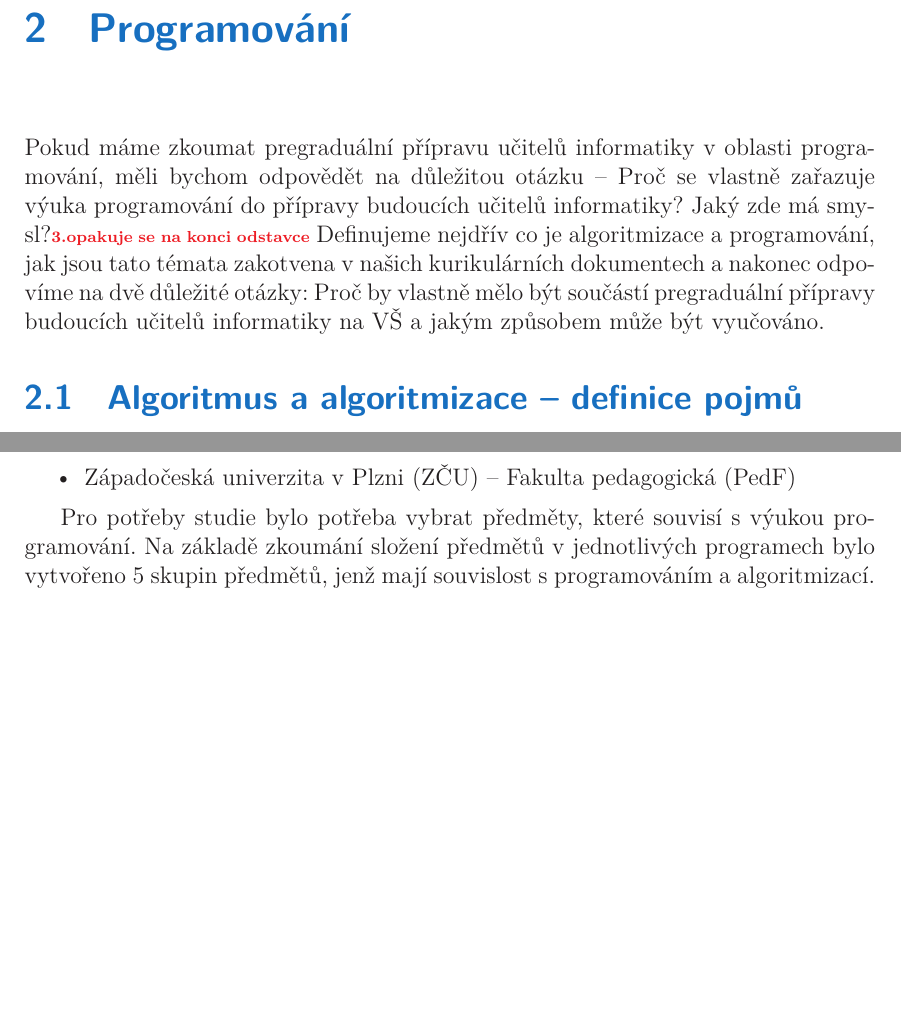
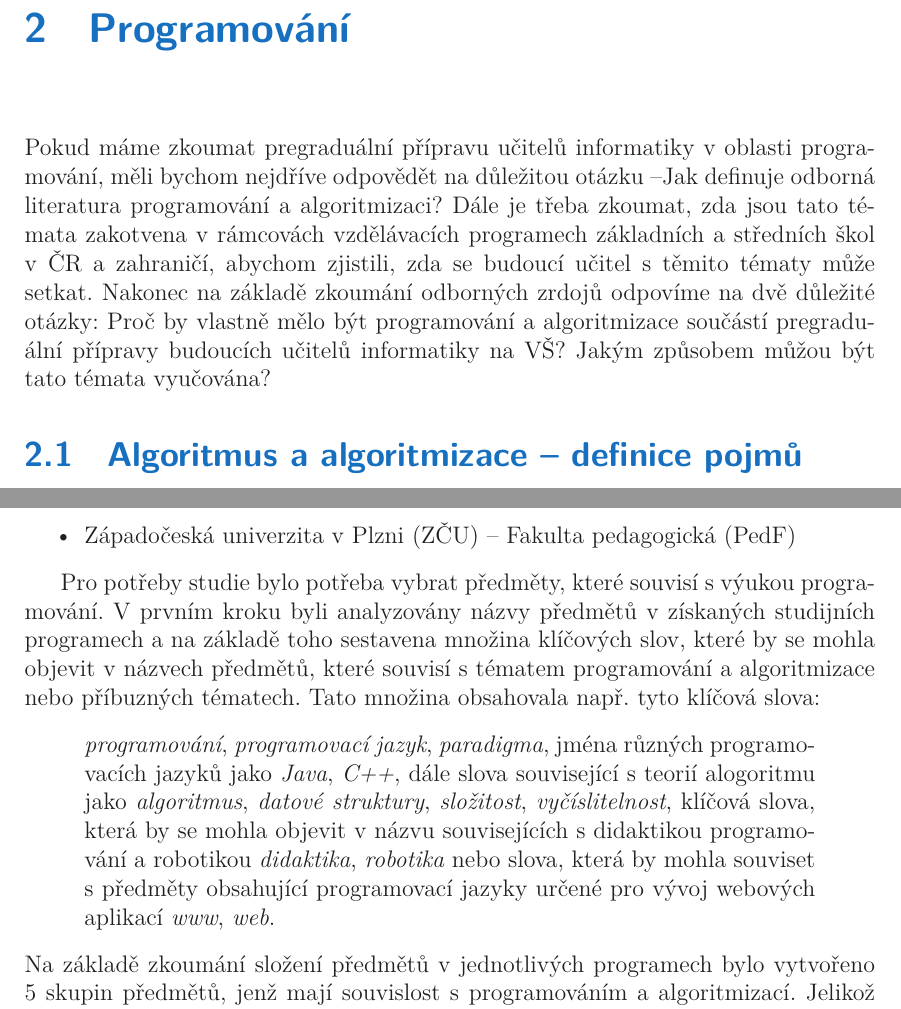
Before and after one commit to vrastilondrej/Diplomova-Prace, a LaTeX thesis (veledilo_aktualníV1.tex): two parts of pages 10 and 28 of 38, joined at a grey line, cut so that both start at the same text, the shorter picture padded with empty space. Compiled offline with XeLaTeX; a missing font is replaced by an installed copy or a similar font.

Commit message:
zmena 27.5.

```diff
--- a/veledilo_aktualníV1.tex
+++ b/veledilo_aktualníV1.tex
@@ -22,6 +22,7 @@
 \usepackage{multirow}
 \usepackage{array,booktabs}
 \usepackage{threeparttable}
+\usepackage{csquotes}
 
 \def\UrlBreaks{\do\/\do-}
 
@@ -123,7 +124,7 @@ Jak si naše vysoké školy vedou ve výuce programování a algoritmizace? Nás
 % KAPITOLA PROGRAMOVÁNÍ
 % **********************
 \chapter{Programování}
-Pokud máme zkoumat pregraduální přípravu učitelů informatiky v~oblasti programování, měli bychom odpovědět na důležitou otázku -- Proč se vlastně zařazuje výuka programování do přípravy budoucích učitelů informatiky? Jaký zde má smysl?\todo{opakuje se na konci odstavce} Definujeme nejdřív co je algoritmizace a programování, jak jsou tato témata zakotvena v~našich kurikulárních dokumentech a nakonec odpovíme na dvě důležité otázky: Proč by vlastně mělo být součástí pregraduální přípravy budoucích učitelů informatiky na VŠ a jakým způsobem může být vyučováno.
+Pokud máme zkoumat pregraduální přípravu učitelů informatiky v~oblasti programování, měli bychom nejdříve odpovědět na důležitou otázku --Jak definuje odborná literatura programování a algoritmizaci? Dále je třeba zkoumat, zda jsou tato témata zakotvena v rámcovách vzdělávacích programech základních a středních škol v ČR a zahraničí, abychom zjistili, zda se budoucí učitel s těmito tématy může setkat. Nakonec na základě zkoumání odborných zrdojů odpovíme na dvě důležité otázky: Proč by vlastně mělo být programování a algoritmizace součástí pregraduální přípravy budoucích učitelů informatiky na VŠ? Jakým způsobem můžou být tato témata vyučována?
 % podkapitola  Algoritmus a programování -- odborné definice a vztahy
 % **********************
 \section{Algoritmus a algoritmizace -- definice pojmů}
@@ -812,7 +814,9 @@ Jelikož mohou vysoké školy akreditovat programy vzdělávající budoucí uč
 \end{itemize}
 
 
-Pro potřeby studie bylo potřeba vybrat předměty, které souvisí s~výukou programování. Na základě zkoumání složení předmětů v~jednotlivých programech bylo vytvořeno 5 skupin předmětů, jenž mají souvislost s~programováním a algoritmizací.  Jelikož ze sylabů předmětů se nedá zjistit časová dotace, která je jednotlivým tématům věnována, do jednotlivých kategorii byl předmět zařazen v~případě, pokud se v~něm vyskytuje níže popsané téma a to  v~jakékoliv míře. Pokud sylabus předmětu obsahuje témata z~více kategorií, je zařazen do té kategorie, ze které jeho sylabus obsahuje více témat.
+Pro potřeby studie bylo potřeba vybrat předměty, které souvisí s~výukou programování. V prvním kroku byli analyzovány názvy předmětů v získaných studijních programech a na základě toho sestavena  množina klíčových slov, které by se mohla objevit v názvech předmětů, které souvisí s tématem programování a algoritmizace nebo příbuzných tématech. Tato množina obsahovala např. tyto klíčová slova:\begin{displayquote}
+\textit{programování}, \textit{programovací jazyk}, \textit{paradigma}, jména různých programovacích jazyků jako \textit{Java}, \textit{C++}, dále slova související s teorií alogoritmu jako \textit{algoritmus}, \textit{datové struktury}, \textit{složitost}, \textit{vyčíslitelnost}, klíčová slova, která by se mohla objevit v názvu souvisejících s didaktikou programování a robotikou \textit{didaktika}, \textit{robotika} nebo slova, která by mohla souviset s předměty obsahující programovací jazyky určené pro vývoj webových aplikací \textit{www}, \textit{web}.
+\end{displayquote}   Na základě zkoumání složení předmětů v~jednotlivých programech bylo vytvořeno 5 skupin předmětů, jenž mají souvislost s~programováním a algoritmizací.  Jelikož ze sylabů předmětů se nedá zjistit časová dotace, která je jednotlivým tématům věnována, do jednotlivých kategorii byl předmět zařazen v~případě, pokud se v~něm vyskytuje níže popsané téma a to  v~jakékoliv míře. Pokud sylabus předmětu obsahuje témata z~více kategorií, je zařazen do té kategorie, ze které jeho sylabus obsahuje více témat.
 \vspace{2mm}\begin{itemize}[nosep]
   	\item \textbf{Výuka programování} -- do této kategorie byly zařazeny všechny předměty, jejímž obsahem je výuka programování či teorie přímo související s~programování jako je teorie paradigmat programování.
 	\item \textbf{Teoretická informatika} -- do této kategorie je zařazen předmět, pokud alespoň částí jeho obsahu je teorie informatiky, která s~programováním souvisí. Jedná se o~teorii automatů a formálních jazyků, gramatiky, složitosti a vyčíslitelnosti.
```
Also changed, not shown: veledilo_aktualníV1.pdf, veledilo_aktualníV1.tex (3 more changed lines), 1 other file.
